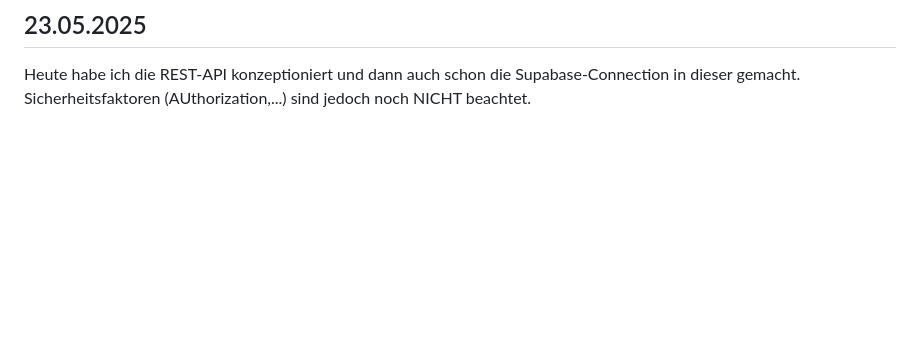
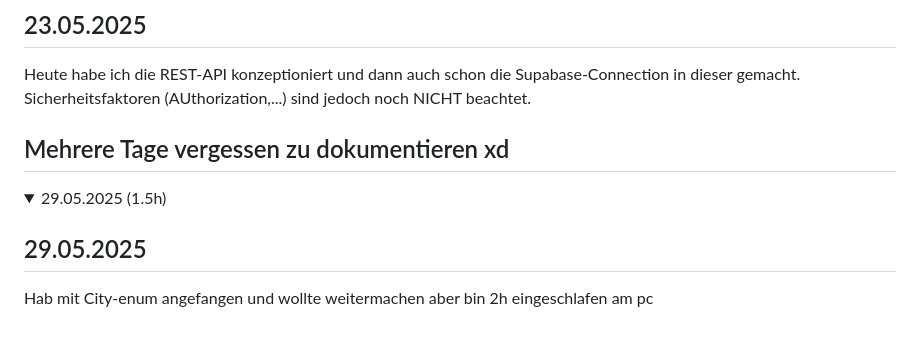
Before and after one commit to dinomarlon187/LaendleGuessr, a Markdown page: doc/Tagebuch_Marlon.md, the part around the change. Rendered like a GitHub page; folded sections open; blank space fills up the shorter version.

Commit message:
documentation

```diff
--- a/doc/Tagebuch_Marlon.md
+++ b/doc/Tagebuch_Marlon.md
@@ -99,3 +99,12 @@ Dann habe ich schon angefangen das auszuprobieren und habe schon einige Überleg
 ## 23.05.2025
 Heute habe ich die REST-API konzeptioniert und dann auch schon die Supabase-Connection in dieser gemacht. Sicherheitsfaktoren (AUthorization,...) sind jedoch noch NICHT beachtet.
 </details>
+
+## Mehrere Tage vergessen zu dokumentieren xd
+
+<details>
+<summary>29.05.2025 (1.5h)</summary>
+
+## 29.05.2025
+Hab mit City-enum angefangen und wollte weitermachen aber bin 2h eingeschlafen am pc
+</details>
```
